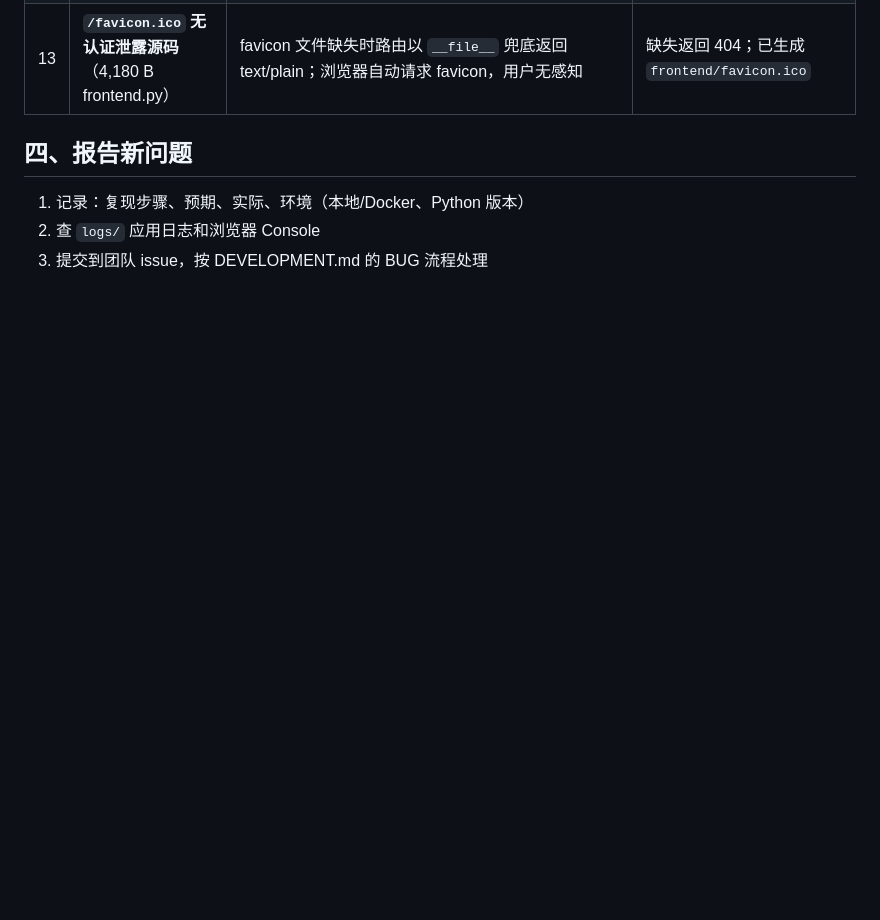
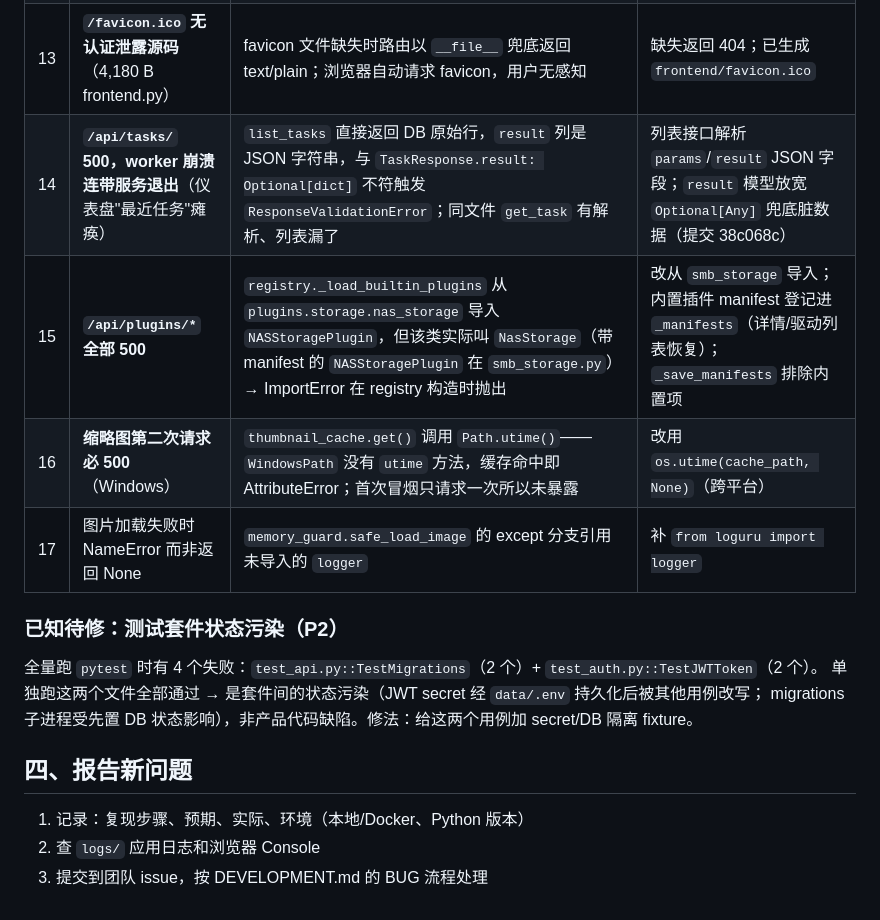
Before and after one commit to leon2397/ainas, a Markdown page: docs/TROUBLESHOOTING.md, the part around the change. GitHub-like rendering; blank space fills up the shorter version.

Commit message:
docs: TROUBLESHOOTING 补记缺陷 #14-#17 及测试套件状态污染待修项

```diff
--- a/docs/TROUBLESHOOTING.md
+++ b/docs/TROUBLESHOOTING.md
@@ -86,6 +86,16 @@ ss -tlnp | grep 8000
 | 11 | uvicorn 父进程死后 worker 变孤儿继续占端口 | 父进程被 kill 时 worker 不退出，端口不释放、代码更新不生效 | 运维注意：重启前先 `netstat -ano \| findstr 8000` 找 LISTENING PID 杀干净再启动 |
 | 12 | 内存认证模式下改角色/禁用/删除用户静默无效 | `mod_auth/service.py` 的 `update_user_role`/`toggle_user`/`delete_user` 只写了 DB 分支，漏了 fallback 分支（`update_password` 有对照） | 补全 else 分支，操作内存用户表 |
 | 13 | **`/favicon.ico` 无认证泄露源码**（4,180 B frontend.py） | favicon 文件缺失时路由以 `__file__` 兜底返回 text/plain；浏览器自动请求 favicon，用户无感知 | 缺失返回 404；已生成 `frontend/favicon.ico` |
+| 14 | **`/api/tasks/` 500，worker 崩溃连带服务退出**（仪表盘"最近任务"瘫痪） | `list_tasks` 直接返回 DB 原始行，`result` 列是 JSON 字符串，与 `TaskResponse.result: Optional[dict]` 不符触发 `ResponseValidationError`；同文件 `get_task` 有解析、列表漏了 | 列表接口解析 `params`/`result` JSON 字段；`result` 模型放宽 `Optional[Any]` 兜底脏数据（提交 38c068c） |
+| 15 | **`/api/plugins/*` 全部 500** | `registry._load_builtin_plugins` 从 `plugins.storage.nas_storage` 导入 `NASStoragePlugin`，但该类实际叫 `NasStorage`（带 manifest 的 `NASStoragePlugin` 在 `smb_storage.py`）→ ImportError 在 registry 构造时抛出 | 改从 `smb_storage` 导入；内置插件 manifest 登记进 `_manifests`（详情/驱动列表恢复）；`_save_manifests` 排除内置项 |
+| 16 | **缩略图第二次请求必 500**（Windows） | `thumbnail_cache.get()` 调用 `Path.utime()`——`WindowsPath` 没有 `utime` 方法，缓存命中即 AttributeError；首次冒烟只请求一次所以未暴露 | 改用 `os.utime(cache_path, None)`（跨平台） |
+| 17 | 图片加载失败时 NameError 而非返回 None | `memory_guard.safe_load_image` 的 except 分支引用未导入的 `logger` | 补 `from loguru import logger` |
+
+### 已知待修：测试套件状态污染（P2）
+
+全量跑 `pytest` 时有 4 个失败：`test_api.py::TestMigrations`（2 个）+ `test_auth.py::TestJWTToken`（2 个）。
+单独跑这两个文件全部通过 → 是套件间的状态污染（JWT secret 经 `data/.env` 持久化后被其他用例改写；
+migrations 子进程受先置 DB 状态影响），非产品代码缺陷。修法：给这两个用例加 secret/DB 隔离 fixture。
 
 ## 四、报告新问题
 
```
